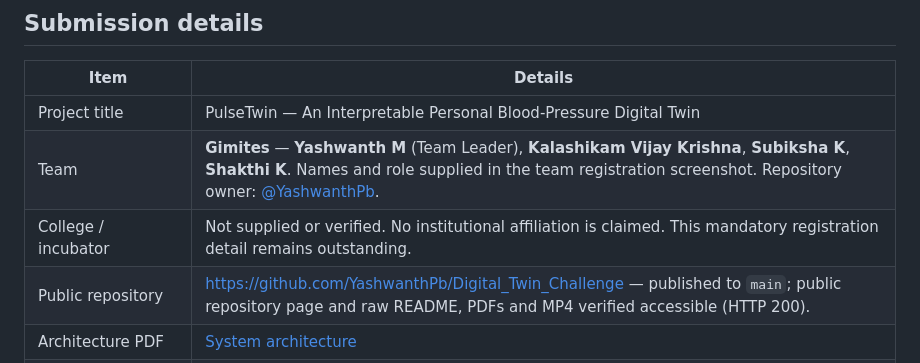
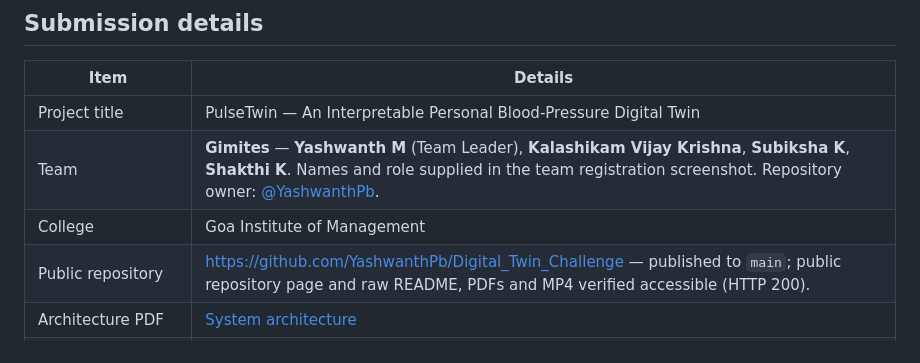
Before and after one commit to YashwanthPb/Digital_Twin_Challenge, a Markdown page: README.md, the part around the change. GitHub-like rendering.

```diff
--- a/README.md
+++ b/README.md
@@ -14,7 +14,7 @@ PulseTwin turns consecutive daily blood-pressure and lifestyle observations into
 |---|---|
 | Project title | PulseTwin — An Interpretable Personal Blood-Pressure Digital Twin |
 | Team | **Gimites** — **Yashwanth M** (Team Leader), **Kalashikam Vijay Krishna**, **Subiksha K**, **Shakthi K**. Names and role supplied in the team registration screenshot. Repository owner: [@YashwanthPb](https://github.com/YashwanthPb). |
-| College / incubator | Not supplied or verified. No institutional affiliation is claimed. This mandatory registration detail remains outstanding. |
+| College | Goa Institute of Management |
 | Public repository | https://github.com/YashwanthPb/Digital_Twin_Challenge — published to `main`; public repository page and raw README, PDFs and MP4 verified accessible (HTTP 200). |
 | Architecture PDF | [System architecture](docs/architecture.pdf) |
 | Presentation PDF | [Project presentation and outcomes](docs/presentation.pdf) |
```
